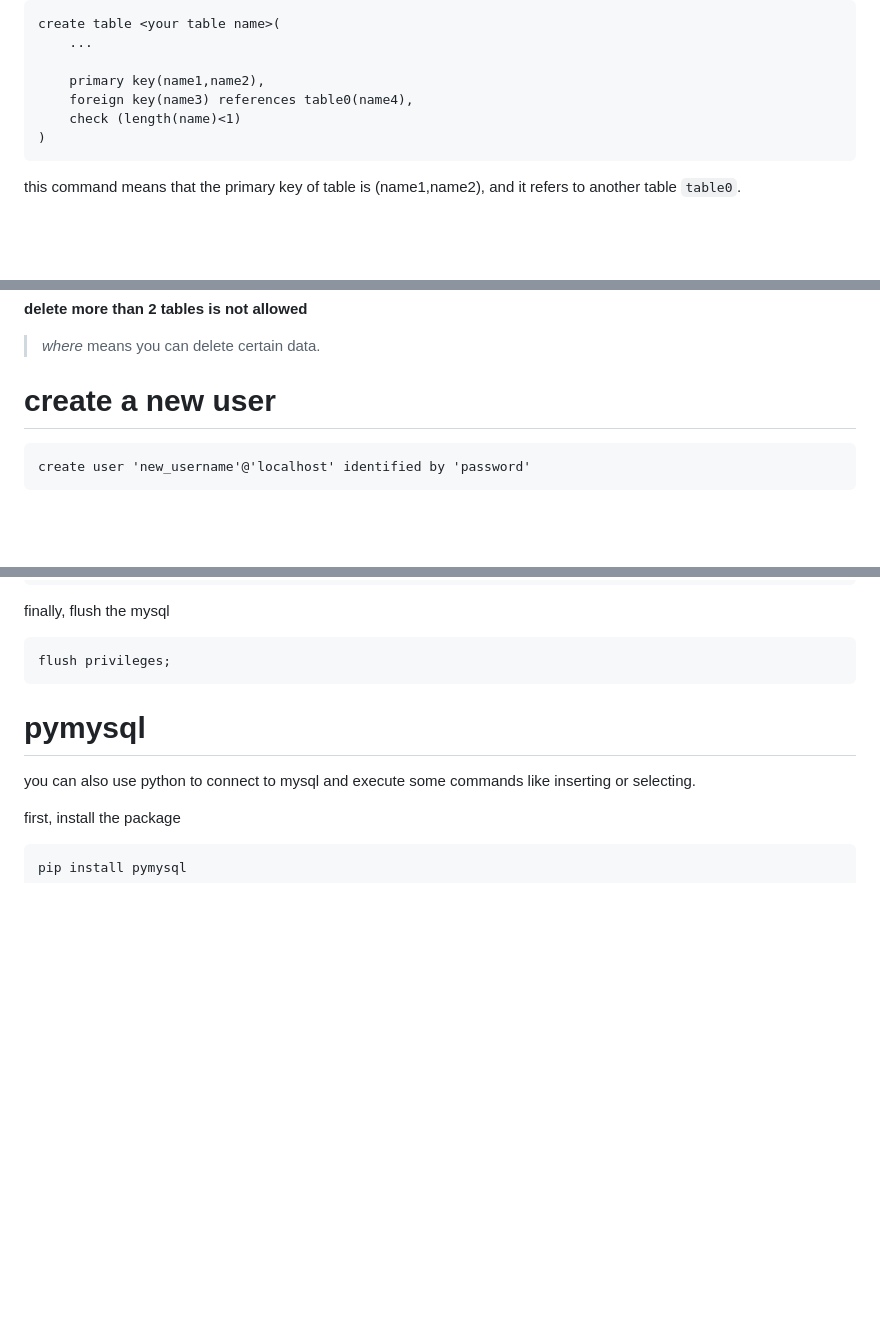
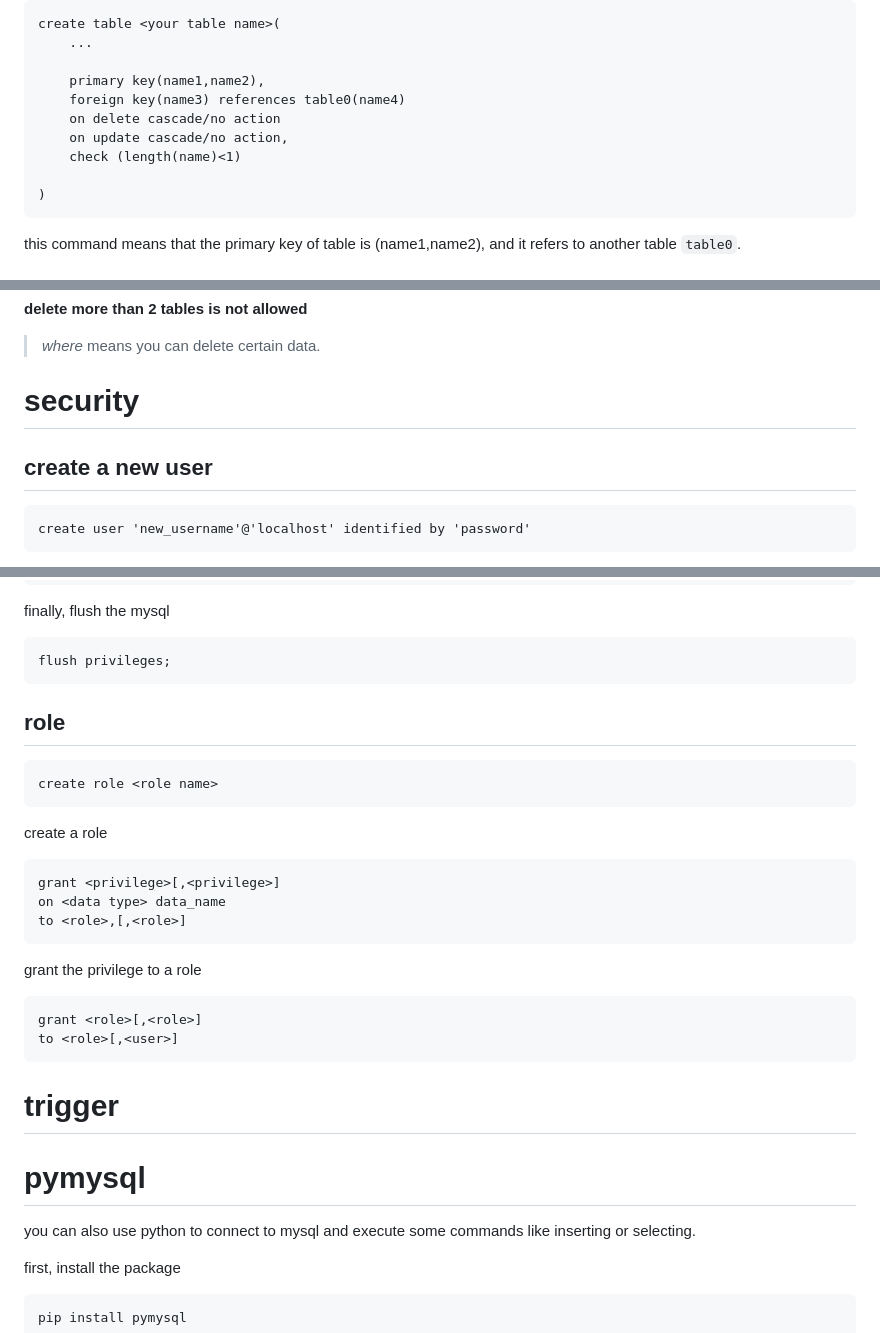
Before and after one commit to adoptedirelia/adoptedirelia.github.io, a Markdown page: _posts/2023-03-16-databse/2023-03-16-databse.md, 3 parts joined by grey strips. Drawn GitHub-style; blank space fills up the shorter version.

Commit message:
mysql finish

````diff
--- a/_posts/2023-03-16-databse/2023-03-16-databse.md
+++ b/_posts/2023-03-16-databse/2023-03-16-databse.md
@@ -92,8 +92,11 @@ create table <your table name>(
     ...
 
     primary key(name1,name2),
-    foreign key(name3) references table0(name4),
+    foreign key(name3) references table0(name4)
+    on delete cascade/no action
+    on update cascade/no action,
     check (length(name)<1)
+
 )
 ```
 
@@ -373,7 +382,9 @@ from <table name>
 
 > *where* means you can delete certain data.
 
-# create a new user
+# security
+
+## create a new user
 
 ```
 create user 'new_username'@'localhost' identified by 'password'
@@ -396,6 +407,32 @@ finally, flush the mysql
 ```
 flush privileges;
 ```
+
+## role
+
+
+```
+create role <role name>
+```
+
+create a role
+
+
+```
+grant <privilege>[,<privilege>]
+on <data type> data_name
+to <role>,[,<role>]
+```
+
+grant the privilege to a role
+
+```
+grant <role>[,<role>]
+to <role>[,<user>]
+```
+
+# trigger
+
 
 
 # pymysql
````
Also changed, not shown: other parts of _posts/2023-03-16-databse/2023-03-16-databse.md (+11 -2 lines).
